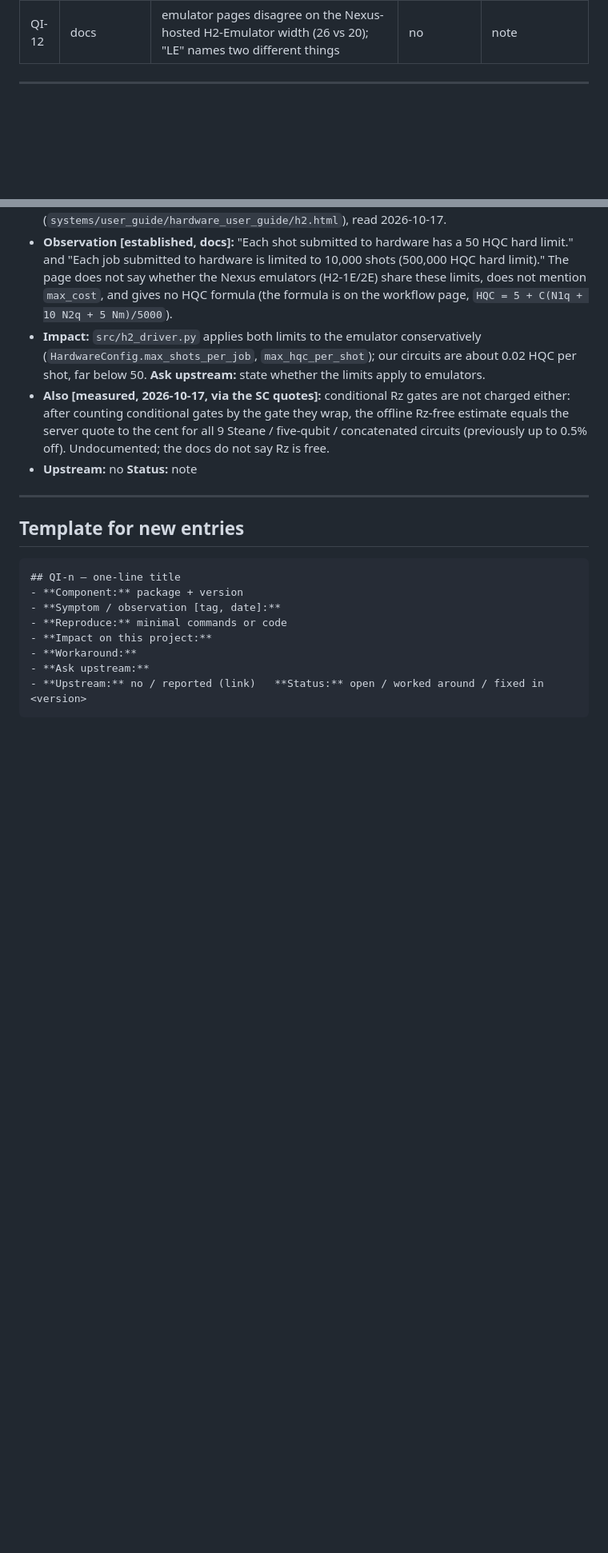
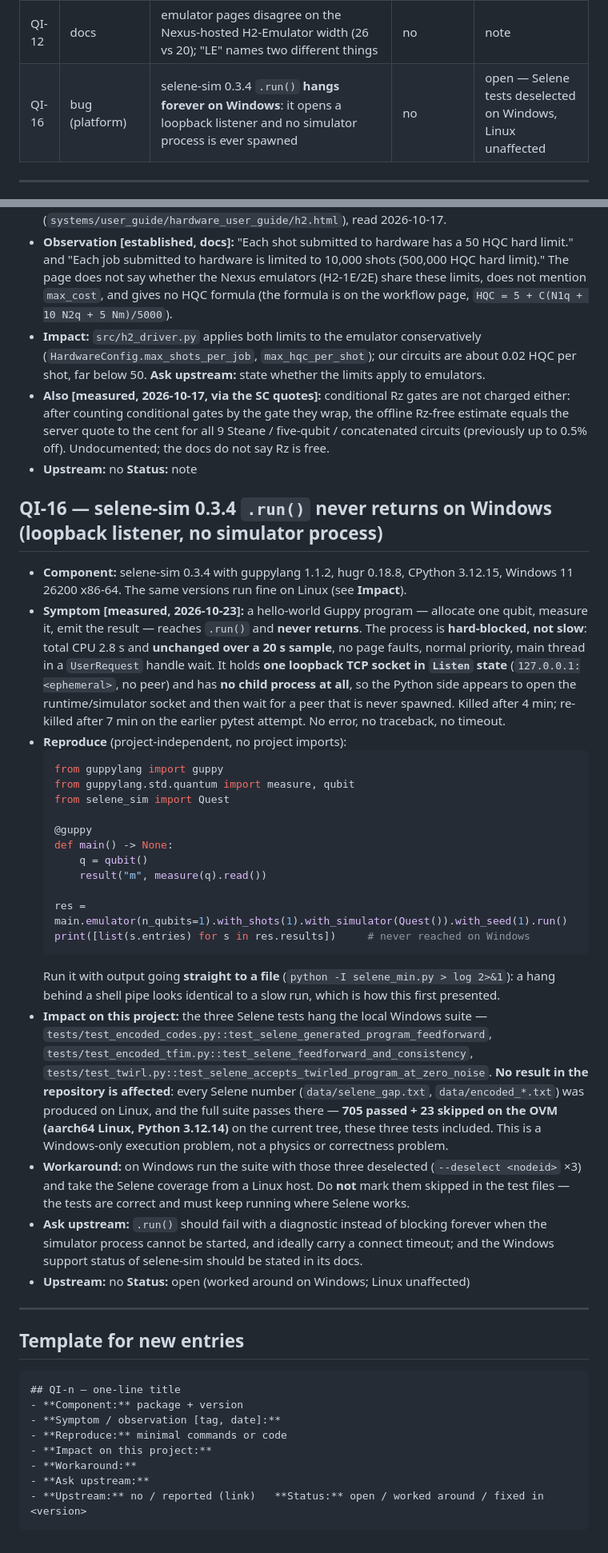
Before and after one commit to KmarH/TFIM_QEC_Frustration, a Markdown page: docs/quantinuum_issues.md, 2 parts joined by grey strips. Shown at 80% size. Drawn GitHub-style; blank space fills up the shorter version.

````diff
--- a/docs/quantinuum_issues.md
+++ b/docs/quantinuum_issues.md
@@ -31,6 +31,7 @@ guppylang 1.1.2, hugr 0.18.8.
 | QI-14 | API/naming | `start_execute_job` takes uploaded refs; raw pytket circuits crash with `AttributeError: ... 'id'` despite the `accept_circuits_for_programs` decorator | no | worked around |
 | QI-15 | docs | the H2 "Hardware Credit Limitations" text (50 HQC/shot, 10,000 shots/job) does not say whether emulators share it, and gives no cost formula | no | note |
 | QI-12 | docs | emulator pages disagree on the Nexus-hosted H2-Emulator width (26 vs 20); "LE" names two different things | no | note |
+| QI-16 | bug (platform) | selene-sim 0.3.4 `.run()` **hangs forever on Windows**: it opens a loopback listener and no simulator process is ever spawned | no | open — Selene tests deselected on Windows, Linux unaffected |
 
 ---
 
@@ -199,6 +200,48 @@ guppylang 1.1.2, hugr 0.18.8.
   Steane / five-qubit / concatenated circuits (previously up to 0.5% off). Undocumented; the docs do not say Rz is free.
 - **Upstream:** no   **Status:** note
 
+## QI-16 — selene-sim 0.3.4 `.run()` never returns on Windows (loopback listener, no simulator process)
+- **Component:** selene-sim 0.3.4 with guppylang 1.1.2, hugr 0.18.8, CPython 3.12.15,
+  Windows 11 26200 x86-64. The same versions run fine on Linux (see **Impact**).
+- **Symptom [measured, 2026-10-23]:** a hello-world Guppy program — allocate one qubit, measure it,
+  emit the result — reaches `.run()` and **never returns**. The process is **hard-blocked, not
+  slow**: total CPU 2.8 s and **unchanged over a 20 s sample**, no page faults, normal priority,
+  main thread in a `UserRequest` handle wait. It holds **one loopback TCP socket in `Listen` state**
+  (`127.0.0.1:<ephemeral>`, no peer) and has **no child process at all**, so the Python side appears
+  to open the runtime/simulator socket and then wait for a peer that is never spawned. Killed after
+  4 min; re-killed after 7 min on the earlier pytest attempt. No error, no traceback, no timeout.
+- **Reproduce** (project-independent, no project imports):
+  ```python
+  from guppylang import guppy
+  from guppylang.std.quantum import measure, qubit
+  from selene_sim import Quest
+
+  @guppy
+  def main() -> None:
+      q = qubit()
+      result("m", measure(q).read())
+
+  res = main.emulator(n_qubits=1).with_shots(1).with_simulator(Quest()).with_seed(1).run()
+  print([list(s.entries) for s in res.results])     # never reached on Windows
+  ```
+  Run it with output going **straight to a file** (`python -I selene_min.py > log 2>&1`): a hang
+  behind a shell pipe looks identical to a slow run, which is how this first presented.
+- **Impact on this project:** the three Selene tests hang the local Windows suite —
+  `tests/test_encoded_codes.py::test_selene_generated_program_feedforward`,
+  `tests/test_encoded_tfim.py::test_selene_feedforward_and_consistency`,
+  `tests/test_twirl.py::test_selene_accepts_twirled_program_at_zero_noise`. **No result in the
+  repository is affected**: every Selene number (`data/selene_gap.txt`, `data/encoded_*.txt`) was
+  produced on Linux, and the full suite passes there — **705 passed + 23 skipped on the OVM
+  (aarch64 Linux, Python 3.12.14)** on the current tree, these three tests included. This is a
+  Windows-only execution problem, not a physics or correctness problem.
+- **Workaround:** on Windows run the suite with those three deselected
+  (`--deselect <nodeid>` ×3) and take the Selene coverage from a Linux host. Do **not** mark them
+  skipped in the test files — the tests are correct and must keep running where Selene works.
+- **Ask upstream:** `.run()` should fail with a diagnostic instead of blocking forever when the
+  simulator process cannot be started, and ideally carry a connect timeout; and the Windows support
+  status of selene-sim should be stated in its docs.
+- **Upstream:** no   **Status:** open (worked around on Windows; Linux unaffected)
+
 ---
 
 ## Template for new entries
````
Also changed, not shown: docs/project_gap_analysis.md (added, +242 -0 lines).
